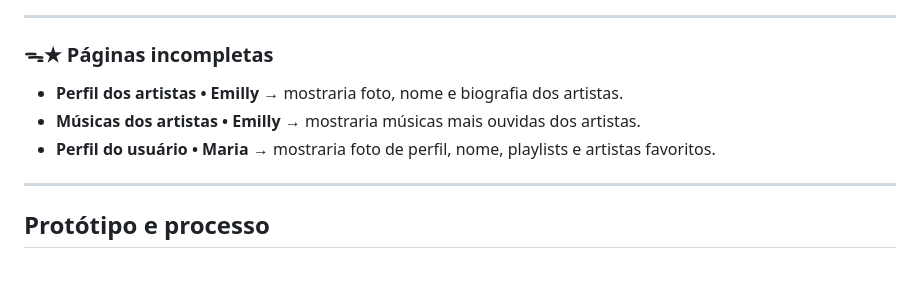
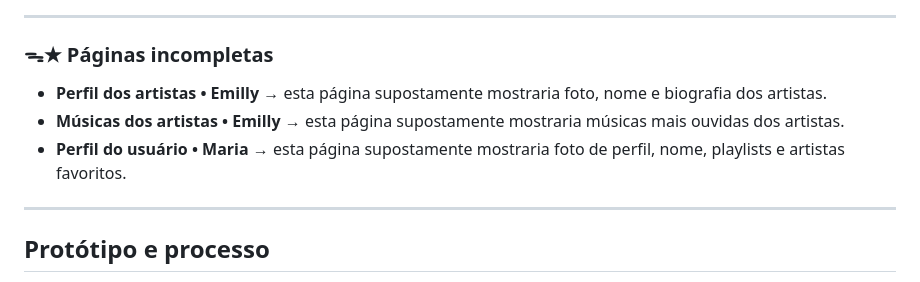
Before and after one commit to LulieXD/Projeto-Mobile-2D-Grupo1, a Markdown page: README.md, the part around one of its changes. Drawn GitHub-style.

Commit message:
Erros de formatação na readme solucionados (e com a readme finalizada de fato, desta vez)

```diff
--- a/README.md
+++ b/README.md
@@ -89,9 +91,9 @@ Ao selecionar uma opção, a caixa fica roxa. Ao enviar, a seleção é desmarca
 
 ### ᯓ★ Páginas incompletas
 
-- **Perfil dos artistas • Emilly** → mostraria foto, nome e biografia dos artistas.
-- **Músicas dos artistas • Emilly** → mostraria músicas mais ouvidas dos artistas.
-- **Perfil do usuário • Maria** → mostraria foto de perfil, nome, playlists e artistas favoritos.
+- **Perfil dos artistas • Emilly** → esta página supostamente mostraria foto, nome e biografia dos artistas.
+- **Músicas dos artistas • Emilly** → esta página supostamente mostraria músicas mais ouvidas dos artistas.
+- **Perfil do usuário • Maria** → esta página supostamente mostraria foto de perfil, nome, playlists e artistas favoritos.
 
 ---
 
```
Also changed, not shown: other parts of README.md (+4 -2 lines).
